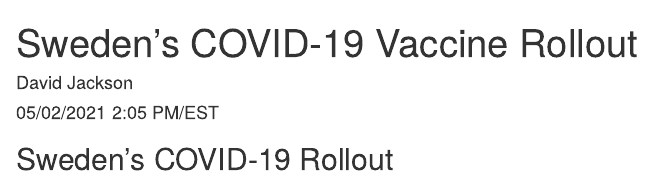
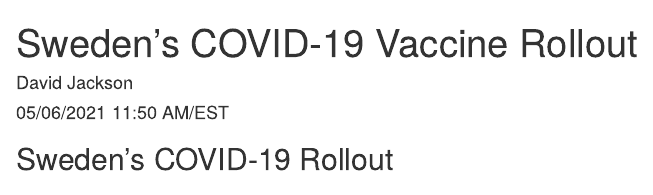
Before and after one commit to davidjayjackson/COVID-19-Sweden, an R Markdown document (Sweden-vaccine-rollout.Rmd): the page in a window 1100 px wide, from its top. Rendered offline with R 4.5, knitr and Pandoc, with nearby package versions; some code elsewhere in the file could not run offline.

Commit message:
Updated 2021-05-06

```diff
--- a/Sweden-vaccine-rollout.Rmd
+++ b/Sweden-vaccine-rollout.Rmd
@@ -1,7 +1,7 @@
 ---
 title: "Sweden's COVID-19 Vaccine Rollout"
 author: "David Jackson"
-date: "05/02/2021 2:05 PM/EST"
+date: "05/06/2021 11:50 AM/EST"
 output:
   html_document:
     fig_width: 9
```
